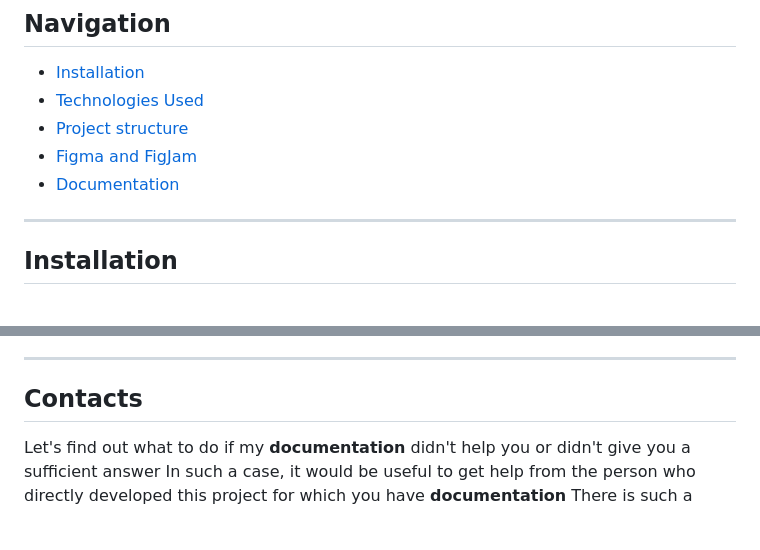
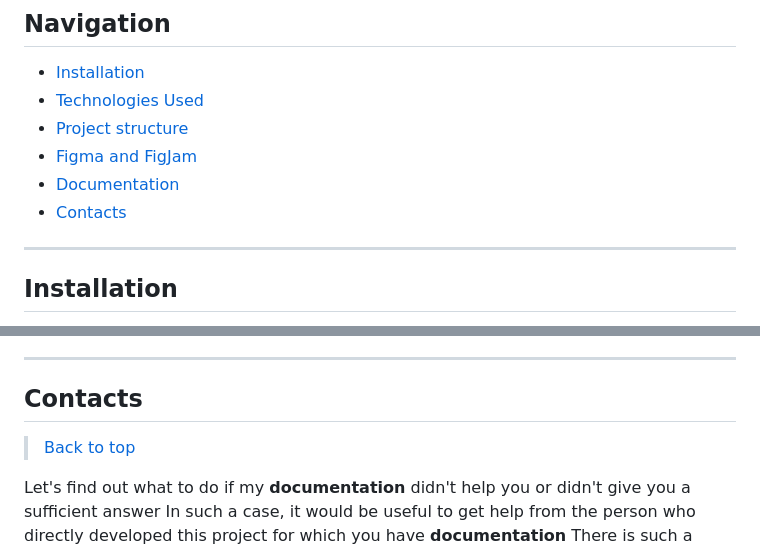
Before and after one commit to FeliksNovoselskyi/QuizizzBOT, a Markdown page: readme.md, 2 parts joined by grey strips. Rendered like a GitHub page; blank space fills up the shorter version.

Commit message:
[readme] add contacts navigation

```diff
--- a/readme.md
+++ b/readme.md
@@ -37,6 +37,7 @@ A ***two-part*** project
 - [Project structure](#project-structure)
 - [Figma and FigJam](#figma-and-figjam)
 - [Documentation](#documentation)
+- [Contacts](#contacts)
 
 ---
 ## Installation
@@ -1960,6 +1961,8 @@ I hope you enjoyed reading the documentation of this project, and I wish you a g
 
 ---
 ## Contacts
+>[Back to top](#quizizz-telegram-bot)
+
 Let's find out what to do if my **documentation** didn't help you or didn't give you a sufficient answer
 In such a case, it would be useful to get help from the person who directly developed this project for which you have **documentation**
 There is such a possibility, and this is my **[community](https://t.me/feliks_novo)**
```
